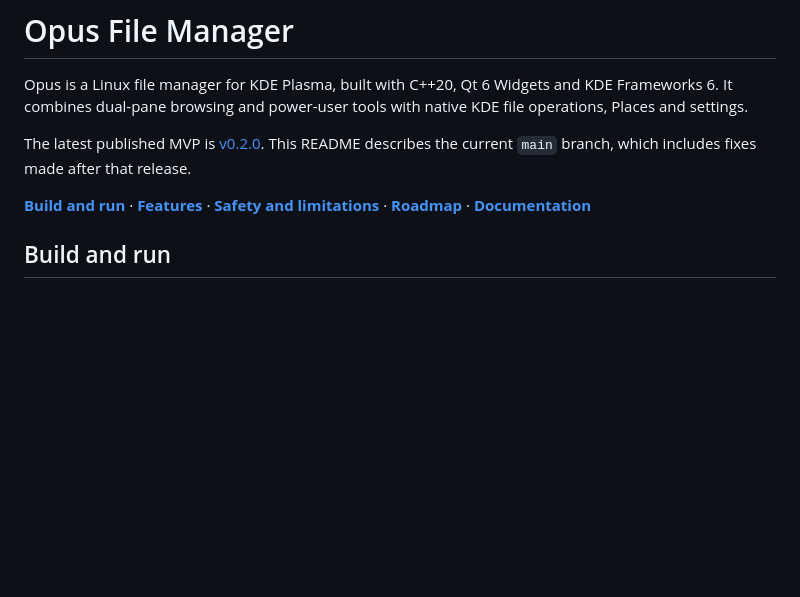
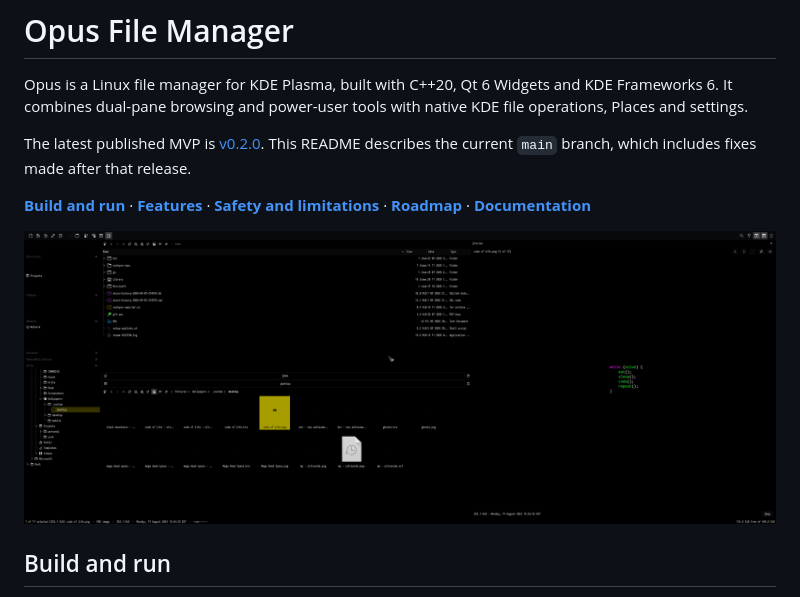
Before and after one commit to mikepadiernos/opus-file-manager, a Markdown page: README.md, the part around the change. Rendered like a GitHub page; pictures changed too: preview.png (added); blank space fills up the shorter version.

Commit message:
docs: add application preview to README
Co-authored-by: Copilot <223556219+Copilot@users.noreply.github.com>

```diff
--- a/README.md
+++ b/README.md
@@ -11,6 +11,8 @@ after that release.
 **[Build and run](#build-and-run)** · **[Features](#features)** ·
 **[Safety and limitations](#safety-and-limitations)** · **[Roadmap](docs/ROADMAP.md)** ·
 **[Documentation](docs/README.md)**
+
+![Opus File Manager with stacked panes and an image preview](preview.png)
 
 ## Build and run
 
```
